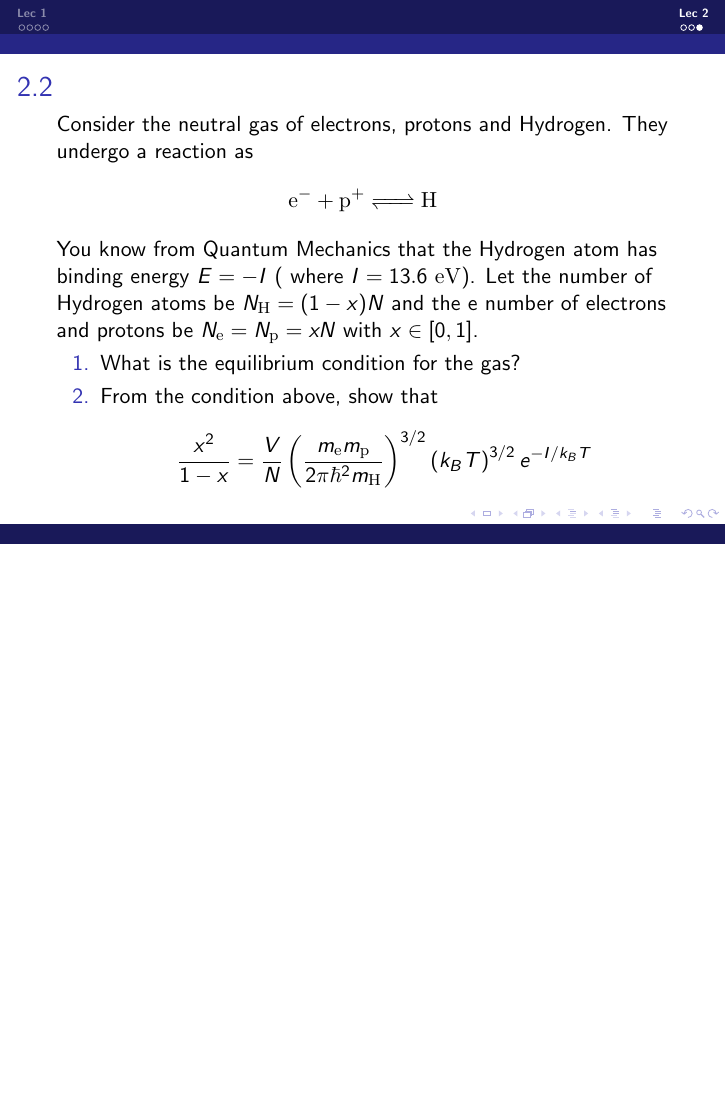
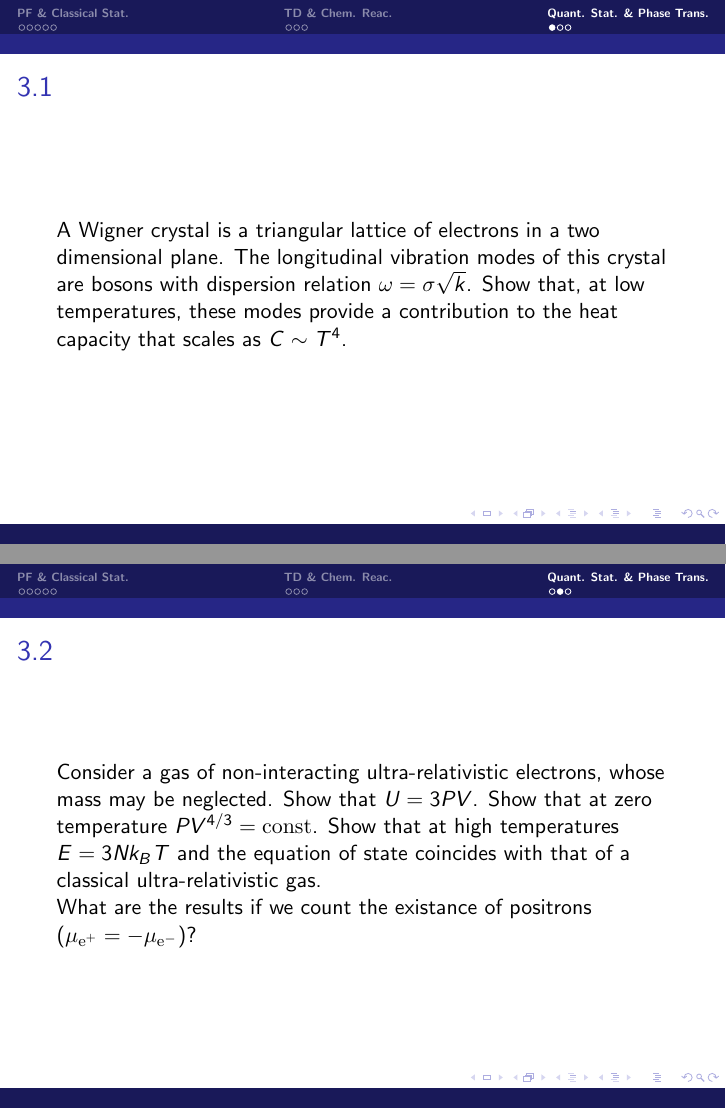
Before and after one commit to Probfia/Notes, LaTeX slides (quick_sp/sp_slides.tex): page 8 of 8 before the commit and pages 10 and 11 of 12 after it, the two joined at a grey line, the shorter picture padded with empty space. The pictures show the PDF file quick_sp/sp_slides.pdf that the author committed with the source.

Commit message:
Add files via upload

```diff
--- a/quick_sp/sp_slides.tex
+++ b/quick_sp/sp_slides.tex
@@ -46,4 +46,4 @@ gaoh26@mail2.sysu.edu.cn
 \end{frame}
 
 
-\section{Lec 1}
+\section{PF \& Classical Stat.}
@@ -84,7 +98,7 @@ Firstly predict the rough behavior of the pressure for a gas of $N$ such particl
 \ech
 \end{frame}
 
-\section{Lec 2}
+\section{TD \& Chem. Reac.}
 \begin{frame}
 \chtitle{2.1}
 \bch
@@ -122,3 +136,26 @@ be $N_{\rm H} = (1-x) N$ and the e number of electrons and protons be $N_{\rm e}
 \ech
 \end{frame}
 
+\section{Quant. Stat. \& Phase Trans.}
+\begin{frame}
+\chtitle{3.1}
+\bch
+A Wigner crystal is a triangular lattice of electrons in a two dimensional plane.
+The longitudinal vibration modes of this crystal are bosons with dispersion relation $\omega = \sigma \sqrt{k}$. Show that, at low temperatures, these modes provide a contribution to the
+heat capacity that scales as $C \sim T^4$.
+\ech
+\end{frame}
+
+\begin{frame}
+\chtitle{3.2}
+\bch
+Consider a gas of non-interacting ultra-relativistic electrons, whose mass may be
+neglected. Show that $U = 3PV$. Show that
+at zero temperature $PV^{4/3} = {\rm const}$. Show that at high temperatures $ E = 3Nk_B T$ and
+the equation of state coincides with that of a classical ultra-relativistic gas.
+\par
+What are the results if we count the existance of positrons ($\mu_{\rm e^+} = -\mu_{\rm e^-}$)?
+\ech
+\end{frame}
+
+\begin{frame}
```
Also changed, not shown: quick_sp/quick_sp.tex (+17 -5 lines), quick_sp/sp_slides.pdf, quick_sp/sp_slides.tex (23 more changed lines), 2 other files.
